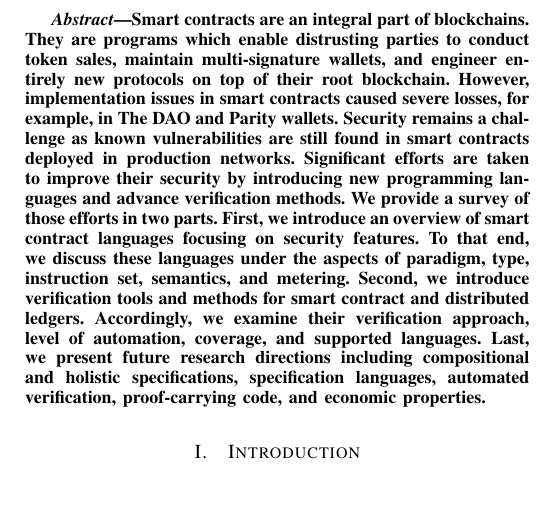
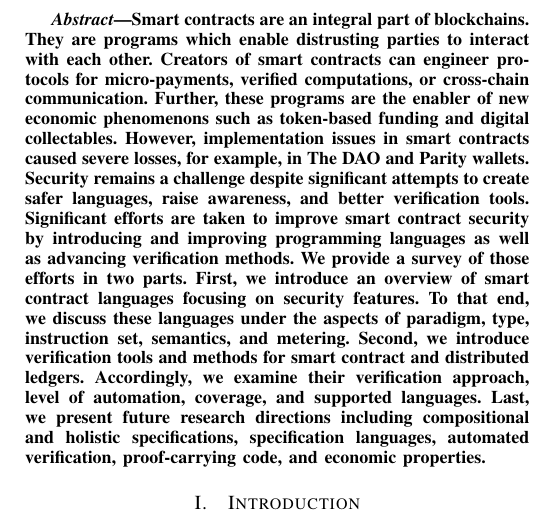
Before and after one commit to nud3l/smart-contract-languages, a LaTeX paper (main.tex, which reads abstract.tex): part of one column of page 1 of 10, cut so that both start at the same text, the shorter picture padded with empty space. Compiled offline with pdfLaTeX.

Commit message:
reword abstract

```diff
--- a/abstract.tex
+++ b/abstract.tex
@@ -1,16 +1,15 @@
 \begin{abstract}
-% With a market capitalisation of over USD 205 billion in just under ten years, public distributed ledgers have experienced significant adoption.
 Smart contracts are an integral part of blockchains.
-They are programs which enable distrusting parties to conduct token sales, maintain multi-signature wallets, and engineer entirely new protocols on top of their root blockchain.
-% These programs allow distrusting parties to enter agreements that are executed autonomously.
+They are programs which enable distrusting parties to interact with each other.
+Creators of smart contracts can engineer protocols for micro-payments, verified computations, or cross-chain communication.
+Further, these programs are the enabler of new economic phenomenons such as token-based funding and digital collectables.
 However, implementation issues in smart contracts caused severe losses, for example, in The DAO and Parity wallets.
-Security remains a challenge as known vulnerabilities are still found in smart contracts deployed in production networks.
-Significant efforts are taken to improve their security by introducing new programming languages and advance verification methods.
+Security remains a challenge despite significant attempts to create safer languages, raise awareness, and better verification tools.
+Significant efforts are taken to improve smart contract security by introducing and improving programming languages as well as advancing verification methods.
 We provide a survey of those efforts in two parts.
 First, we introduce an overview of smart contract languages focusing on security features.
 To that end, we discuss these languages under the aspects of paradigm, type, instruction set, semantics, and metering.
 Second, we introduce verification tools and methods for smart contract and distributed ledgers.
 Accordingly, we examine their verification approach, level of automation, coverage, and supported languages.
 Last, we present future research directions including compositional and holistic specifications, specification languages, automated verification, proof-carrying code, and economic properties.
-%\dha{Update future research.}
 \end{abstract}
```
